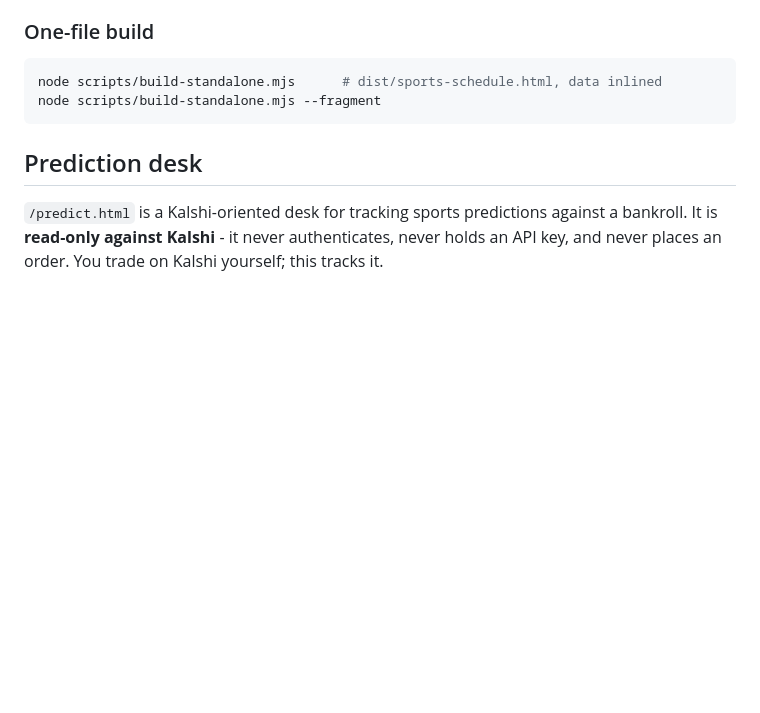
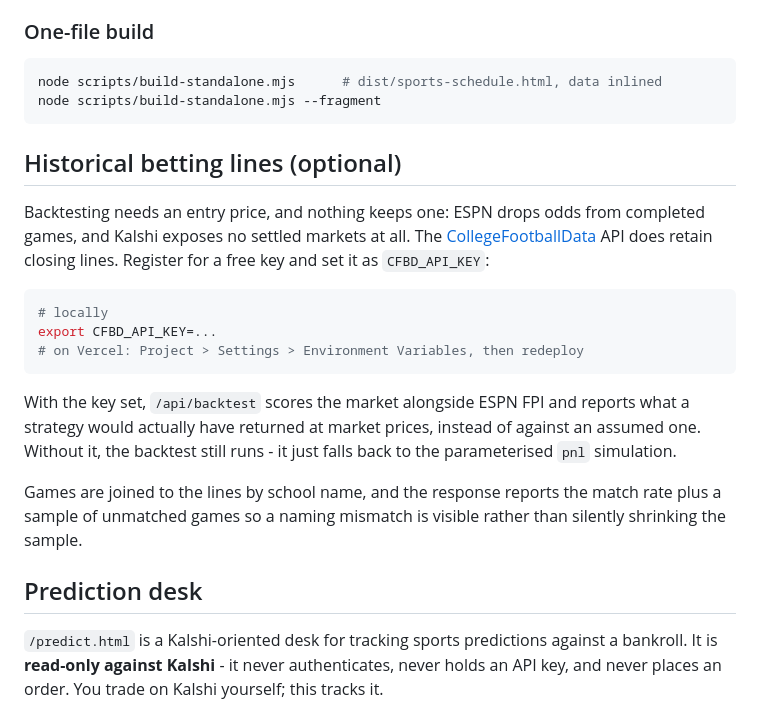
Before and after one commit to tjones208/Sports-Schedule, a Markdown page: README.md, the part around the change. Drawn GitHub-style; blank space fills up the shorter version.

Commit message:
Document CFBD_API_KEY and trigger a build that picks it up
Environment variables only apply to builds created after they are set, so
the deployment needs rebuilding before the key is visible to the functions.

Co-Authored-By: Claude Opus 5 <noreply@anthropic.com>
Claude-Session: https://claude.ai/code/session_01NHQjxE5F2eEa1FKsYGd63y

````diff
--- a/README.md
+++ b/README.md
@@ -98,6 +98,28 @@ egress is restricted - use the deployed API in that case.
 node scripts/build-standalone.mjs      # dist/sports-schedule.html, data inlined
 node scripts/build-standalone.mjs --fragment
 ```
+
+## Historical betting lines (optional)
+
+Backtesting needs an entry price, and nothing keeps one: ESPN drops odds from
+completed games, and Kalshi exposes no settled markets at all. The
+[CollegeFootballData](https://collegefootballdata.com) API does retain closing
+lines. Register for a free key and set it as `CFBD_API_KEY`:
+
+```bash
+# locally
+export CFBD_API_KEY=...
+# on Vercel: Project > Settings > Environment Variables, then redeploy
+```
+
+With the key set, `/api/backtest` scores the market alongside ESPN FPI and
+reports what a strategy would actually have returned at market prices, instead
+of against an assumed one. Without it, the backtest still runs - it just falls
+back to the parameterised `pnl` simulation.
+
+Games are joined to the lines by school name, and the response reports the match
+rate plus a sample of unmatched games so a naming mismatch is visible rather
+than silently shrinking the sample.
 
 ## Prediction desk
 
````
